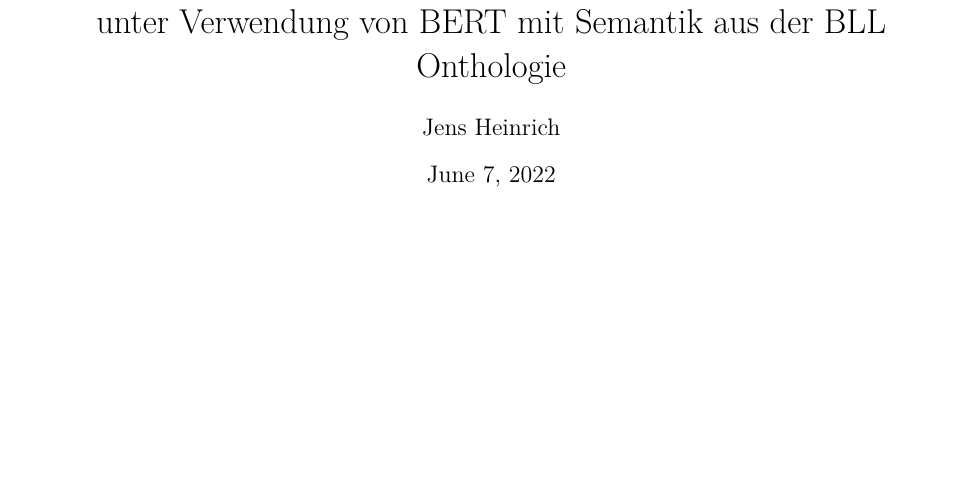
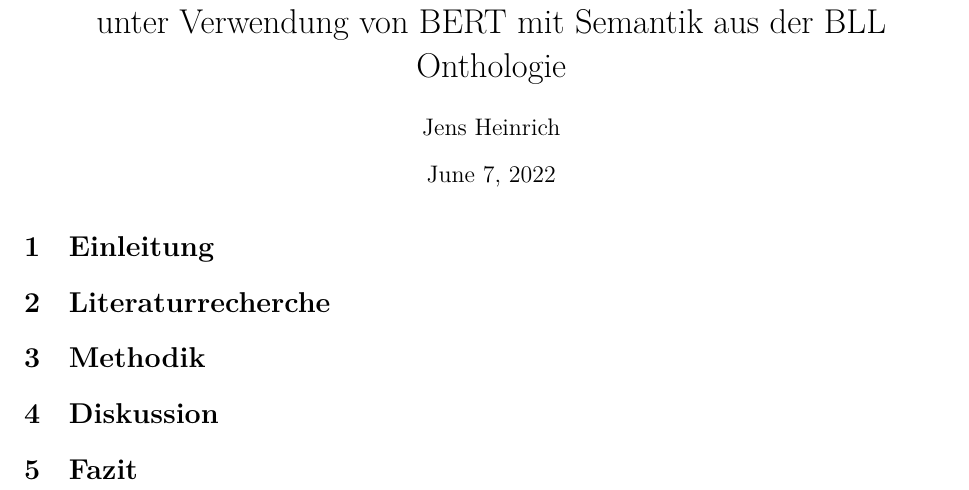
Before and after one commit to JensHeinrich/Bachelor_INF, a LaTeX document (doc/bachelor.tex): part of the page, cut so that both start at the same text, the shorter picture padded with empty space. Compiled offline with XeLaTeX.

Commit message:
Add initial structure

```diff
--- a/doc/bachelor.tex
+++ b/doc/bachelor.tex
@@ -15,4 +15,14 @@
 
 \maketitle
 
+\section{Einleitung}
+
+\section{Literaturrecherche}
+
+\section{Methodik}
+
+\section{Diskussion}
+
+\section{Fazit}
+
 \end{document}
```
